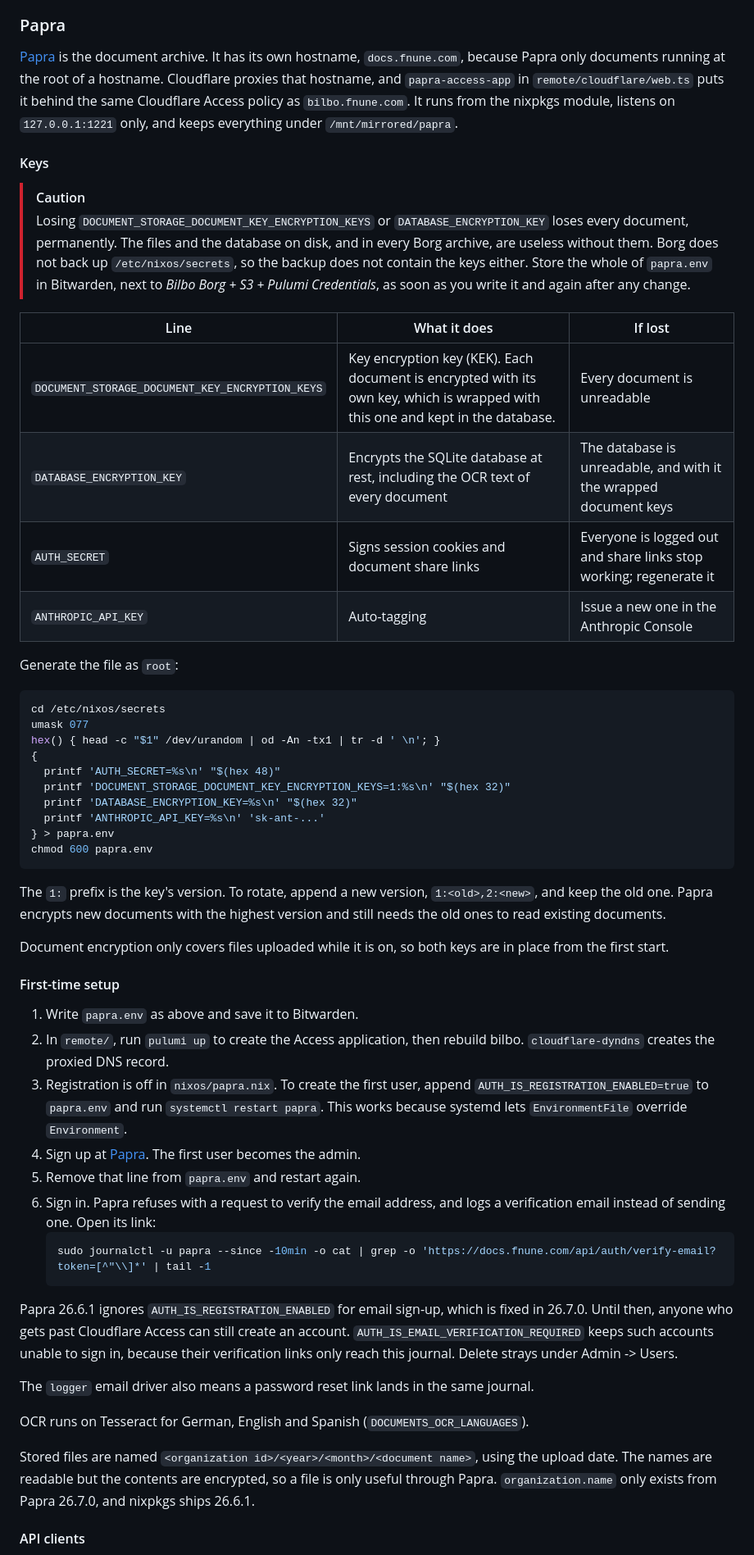
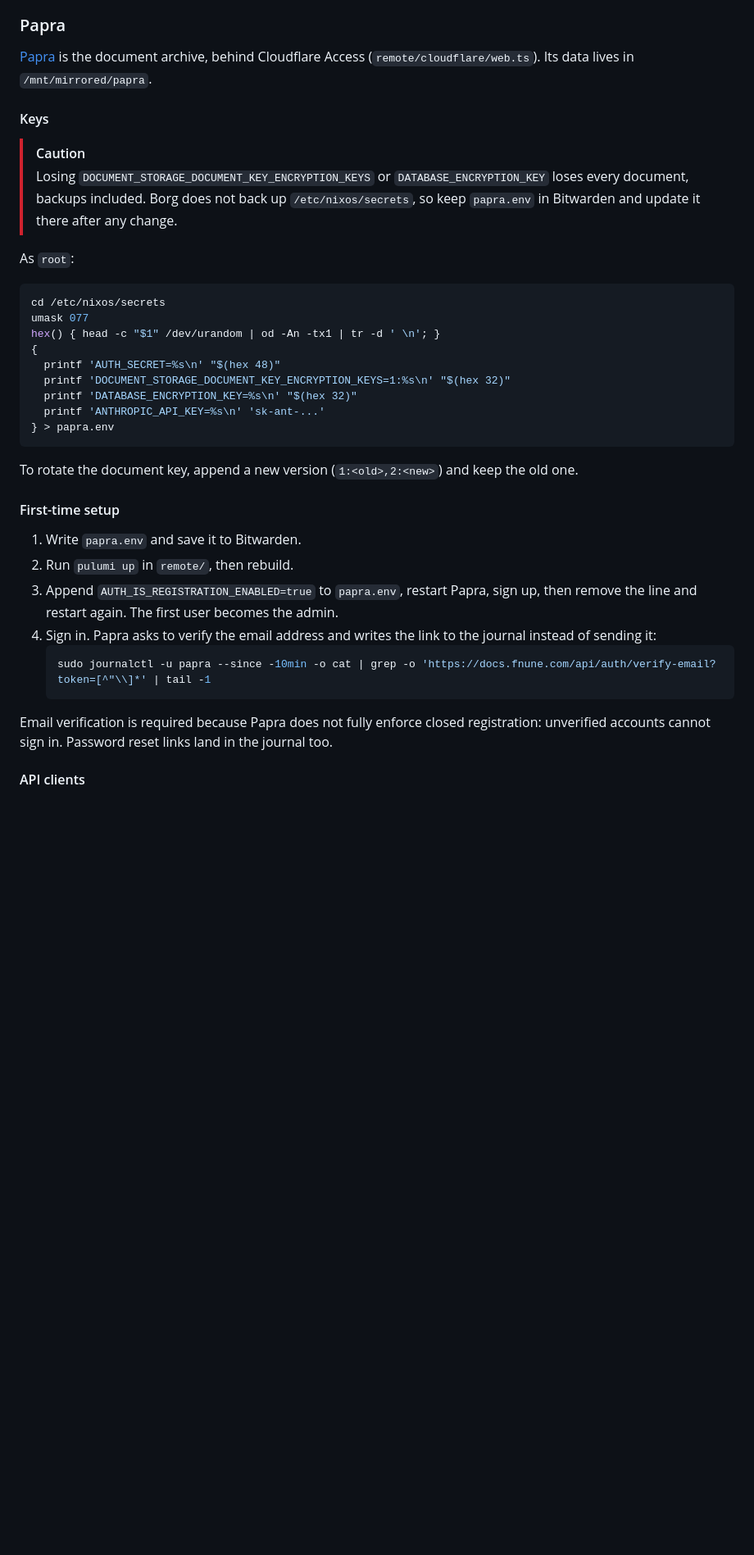
Before and after one commit to fnune/bilbo, a Markdown page: README.md, the part around one of its changes. Shown at 82% size. Drawn GitHub-style; blank space fills up the shorter version.

Commit message:
Shorten the Papra README section

````diff
--- a/README.md
+++ b/README.md
@@ -250,21 +250,14 @@ rather than duplicating notifications in Home Assistant.
 
 ### Papra
 
-[Papra][papra] is the document archive. It has its own hostname, `docs.fnune.com`, because Papra only documents running at the root of a hostname. Cloudflare proxies that hostname, and `papra-access-app` in `remote/cloudflare/web.ts` puts it behind the same Cloudflare Access policy as `bilbo.fnune.com`. It runs from the nixpkgs module, listens on `127.0.0.1:1221` only, and keeps everything under `/mnt/mirrored/papra`.
+[Papra][papra] is the document archive, behind Cloudflare Access (`remote/cloudflare/web.ts`). Its data lives in `/mnt/mirrored/papra`.
 
 #### Keys
 
 > [!CAUTION]
-> Losing `DOCUMENT_STORAGE_DOCUMENT_KEY_ENCRYPTION_KEYS` or `DATABASE_ENCRYPTION_KEY` loses every document, permanently. The files and the database on disk, and in every Borg archive, are useless without them. Borg does not back up `/etc/nixos/secrets`, so the backup does not contain the keys either. Store the whole of `papra.env` in Bitwarden, next to _Bilbo Borg + S3 + Pulumi Credentials_, as soon as you write it and again after any change.
+> Losing `DOCUMENT_STORAGE_DOCUMENT_KEY_ENCRYPTION_KEYS` or `DATABASE_ENCRYPTION_KEY` loses every document, backups included. Borg does not back up `/etc/nixos/secrets`, so keep `papra.env` in Bitwarden and update it there after any change.
 
-| Line | What it does | If lost |
-| --- | --- | --- |
-| `DOCUMENT_STORAGE_DOCUMENT_KEY_ENCRYPTION_KEYS` | Key encryption key (KEK). Each document is encrypted with its own key, which is wrapped with this one and kept in the database. | Every document is unreadable |
-| `DATABASE_ENCRYPTION_KEY` | Encrypts the SQLite database at rest, including the OCR text of every document | The database is unreadable, and with it the wrapped document keys |
-| `AUTH_SECRET` | Signs session cookies and document share links | Everyone is logged out and share links stop working; regenerate it |
-| `ANTHROPIC_API_KEY` | Auto-tagging | Issue a new one in the Anthropic Console |
-
-Generate the file as `root`:
+As `root`:
 
 ```sh
 cd /etc/nixos/secrets
@@ -276,32 +269,21 @@ hex() { head -c "$1" /dev/urandom | od -An -tx1 | tr -d ' \n'; }
   printf 'DATABASE_ENCRYPTION_KEY=%s\n' "$(hex 32)"
   printf 'ANTHROPIC_API_KEY=%s\n' 'sk-ant-...'
 } > papra.env
-chmod 600 papra.env
 ```
 
-The `1:` prefix is the key's version. To rotate, append a new version, `1:<old>,2:<new>`, and keep the old one. Papra encrypts new documents with the highest version and still needs the old ones to read existing documents.
-
-Document encryption only covers files uploaded while it is on, so both keys are in place from the first start.
+To rotate the document key, append a new version (`1:<old>,2:<new>`) and keep the old one.
 
 #### First-time setup
 
-1. Write `papra.env` as above and save it to Bitwarden.
-2. In `remote/`, run `pulumi up` to create the Access application, then rebuild bilbo. `cloudflare-dyndns` creates the proxied DNS record.
-3. Registration is off in `nixos/papra.nix`. To create the first user, append `AUTH_IS_REGISTRATION_ENABLED=true` to `papra.env` and run `systemctl restart papra`. This works because systemd lets `EnvironmentFile` override `Environment`.
-4. Sign up at [Papra][papra]. The first user becomes the admin.
-5. Remove that line from `papra.env` and restart again.
-6. Sign in. Papra refuses with a request to verify the email address, and logs a verification email instead of sending one. Open its link:
+1. Write `papra.env` and save it to Bitwarden.
+2. Run `pulumi up` in `remote/`, then rebuild.
+3. Append `AUTH_IS_REGISTRATION_ENABLED=true` to `papra.env`, restart Papra, sign up, then remove the line and restart again. The first user becomes the admin.
+4. Sign in. Papra asks to verify the email address and writes the link to the journal instead of sending it:
     ```sh
     sudo journalctl -u papra --since -10min -o cat | grep -o 'https://docs.fnune.com/api/auth/verify-email?token=[^"\\]*' | tail -1
     ```
 
-Papra 26.6.1 ignores `AUTH_IS_REGISTRATION_ENABLED` for email sign-up, which is fixed in 26.7.0. Until then, anyone who gets past Cloudflare Access can still create an account. `AUTH_IS_EMAIL_VERIFICATION_REQUIRED` keeps such accounts unable to sign in, because their verification links only reach this journal. Delete strays under Admin -> Users.
-
-The `logger` email driver also means a password reset link lands in the same journal.
-
-OCR runs on Tesseract for German, English and Spanish (`DOCUMENTS_OCR_LANGUAGES`).
-
-Stored files are named `<organization id>/<year>/<month>/<document name>`, using the upload date. The names are readable but the contents are encrypted, so a file is only useful through Papra. `organization.name` only exists from Papra 26.7.0, and nixpkgs ships 26.6.1.
+Email verification is required because Papra does not fully enforce closed registration: unverified accounts cannot sign in. Password reset links land in the journal too.
 
 #### API clients
 
````
Also changed, not shown: other parts of README.md (+5 -28 lines).
